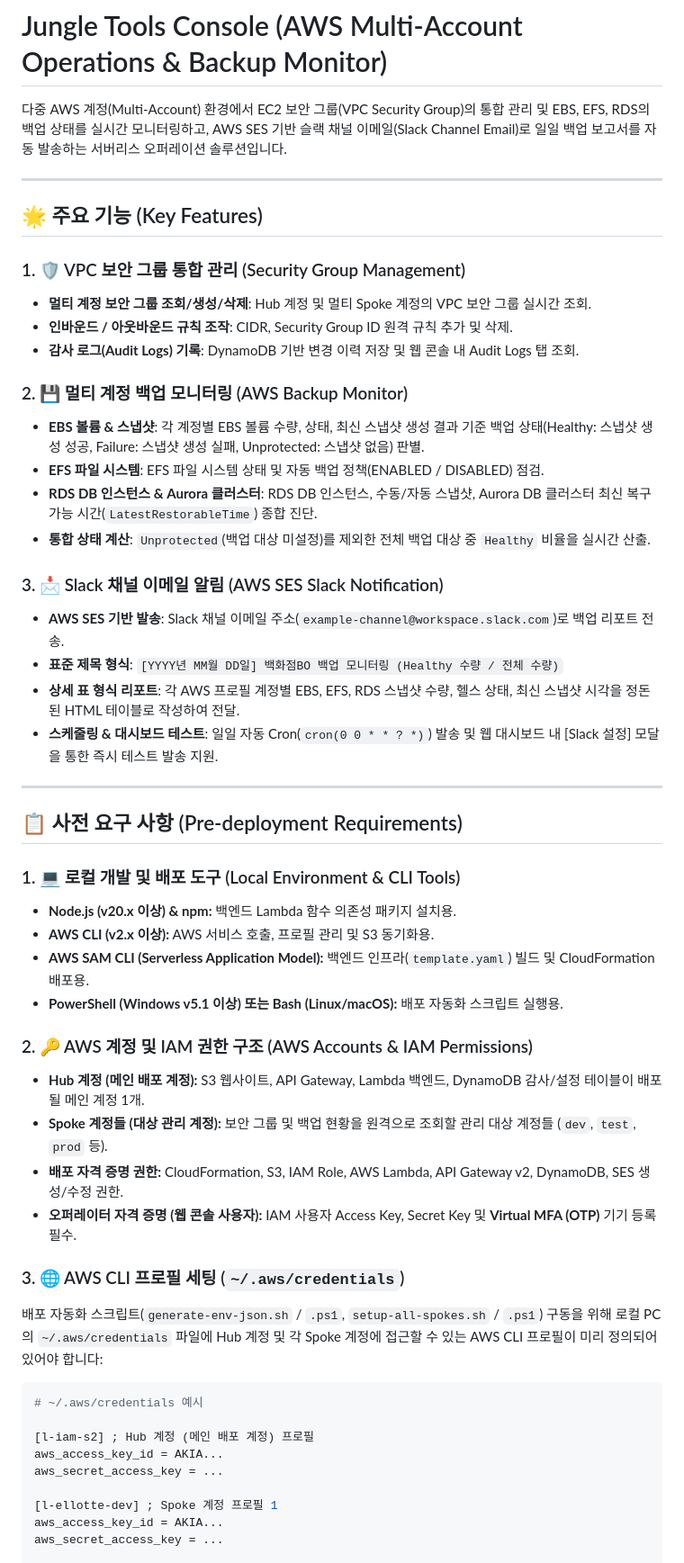
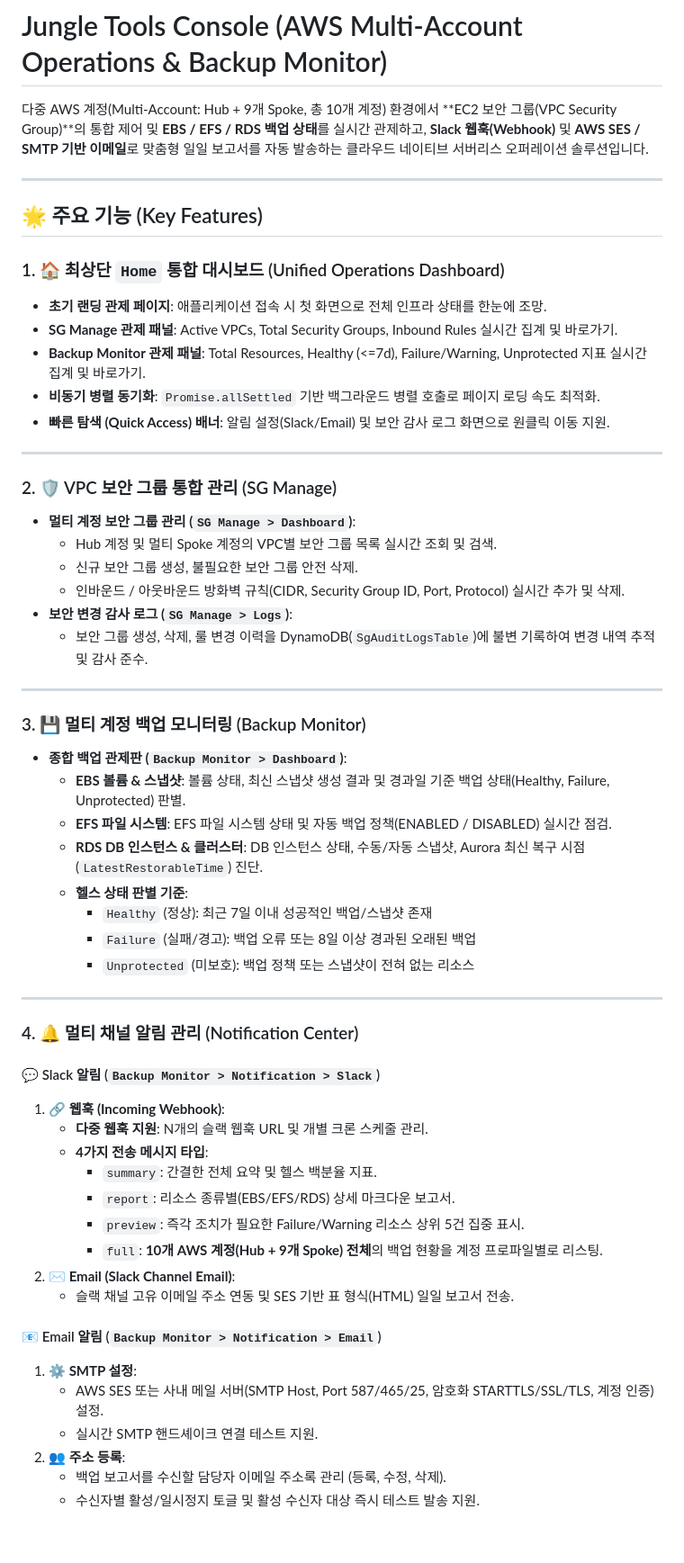
Before and after one commit to keikun80/jungletools, a Markdown page: README.md, the part around one of its changes. Shown at 90% size. Rendered like a GitHub page; blank space fills up the shorter version.

Commit message:
docs: update README.md with Home dashboard, restructured menu hierarchy, notification systems, and security architecture

````diff
--- a/README.md
+++ b/README.md
@@ -1,55 +1,60 @@
 # Jungle Tools Console (AWS Multi-Account Operations & Backup Monitor)
 
-다중 AWS 계정(Multi-Account) 환경에서 EC2 보안 그룹(VPC Security Group)의 통합 관리 및 EBS, EFS, RDS의 백업 상태를 실시간 모니터링하고, AWS SES 기반 슬랙 채널 이메일(Slack Channel Email)로 일일 백업 보고서를 자동 발송하는 서버리스 오퍼레이션 솔루션입니다.
+다중 AWS 계정(Multi-Account: Hub + 9개 Spoke, 총 10개 계정) 환경에서 **EC2 보안 그룹(VPC Security Group)**의 통합 제어 및 **EBS / EFS / RDS 백업 상태**를 실시간 관제하고, **Slack 웹훅(Webhook)** 및 **AWS SES / SMTP 기반 이메일**로 맞춤형 일일 보고서를 자동 발송하는 클라우드 네이티브 서버리스 오퍼레이션 솔루션입니다.
 
 ---
 
 ## 🌟 주요 기능 (Key Features)
 
-### 1. 🛡️ VPC 보안 그룹 통합 관리 (Security Group Management)
-* **멀티 계정 보안 그룹 조회/생성/삭제**: Hub 계정 및 멀티 Spoke 계정의 VPC 보안 그룹 실시간 조회.
-* **인바운드 / 아웃바운드 규칙 조작**: CIDR, Security Group ID 원격 규칙 추가 및 삭제.
-* **감사 로그(Audit Logs) 기록**: DynamoDB 기반 변경 이력 저장 및 웹 콘솔 내 Audit Logs 탭 조회.
-
-### 2. 💾 멀티 계정 백업 모니터링 (AWS Backup Monitor)
-* **EBS 볼륨 & 스냅샷**: 각 계정별 EBS 볼륨 수량, 상태, 최신 스냅샷 생성 결과 기준 백업 상태(Healthy: 스냅샷 생성 성공, Failure: 스냅샷 생성 실패, Unprotected: 스냅샷 없음) 판별.
-* **EFS 파일 시스템**: EFS 파일 시스템 상태 및 자동 백업 정책(ENABLED / DISABLED) 점검.
-* **RDS DB 인스턴스 & Aurora 클러스터**: RDS DB 인스턴스, 수동/자동 스냅샷, Aurora DB 클러스터 최신 복구 가능 시간(`LatestRestorableTime`) 종합 진단.
-* **통합 상태 계산**: `Unprotected`(백업 대상 미설정)를 제외한 전체 백업 대상 중 `Healthy` 비율을 실시간 산출.
-
-### 3. 📩 Slack 채널 이메일 알림 (AWS SES Slack Notification)
-* **AWS SES 기반 발송**: Slack 채널 이메일 주소(`example-channel@workspace.slack.com`)로 백업 리포트 전송.
-* **표준 제목 형식**: `[YYYY년 MM월 DD일] 백화점BO 백업 모니터링 (Healthy 수량 / 전체 수량)`
-* **상세 표 형식 리포트**: 각 AWS 프로필 계정별 EBS, EFS, RDS 스냅샷 수량, 헬스 상태, 최신 스냅샷 시각을 정돈된 HTML 테이블로 작성하여 전달.
-* **스케줄링 & 대시보드 테스트**: 일일 자동 Cron(`cron(0 0 * * ? *)`) 발송 및 웹 대시보드 내 [Slack 설정] 모달을 통한 즉시 테스트 발송 지원.
+### 1. 🏠 최상단 `Home` 통합 대시보드 (Unified Operations Dashboard)
+* **초기 랜딩 관제 페이지**: 애플리케이션 접속 시 첫 화면으로 전체 인프라 상태를 한눈에 조망.
+* **SG Manage 관제 패널**: Active VPCs, Total Security Groups, Inbound Rules 실시간 집계 및 바로가기.
+* **Backup Monitor 관제 패널**: Total Resources, Healthy (<=7d), Failure/Warning, Unprotected 지표 실시간 집계 및 바로가기.
+* **비동기 병렬 동기화**: `Promise.allSettled` 기반 백그라운드 병렬 호출로 페이지 로딩 속도 최적화.
+* **빠른 탐색 (Quick Access) 배너**: 알림 설정(Slack/Email) 및 보안 감사 로그 화면으로 원클릭 이동 지원.
 
 ---
 
-## 📋 사전 요구 사항 (Pre-deployment Requirements)
+### 2. 🛡️ VPC 보안 그룹 통합 관리 (SG Manage)
+* **멀티 계정 보안 그룹 관리 (`SG Manage > Dashboard`)**:
+  * Hub 계정 및 멀티 Spoke 계정의 VPC별 보안 그룹 목록 실시간 조회 및 검색.
+  * 신규 보안 그룹 생성, 불필요한 보안 그룹 안전 삭제.
+  * 인바운드 / 아웃바운드 방화벽 규칙(CIDR, Security Group ID, Port, Protocol) 실시간 추가 및 삭제.
+* **보안 변경 감사 로그 (`SG Manage > Logs`)**:
+  * 보안 그룹 생성, 삭제, 룰 변경 이력을 DynamoDB(`SgAuditLogsTable`)에 불변 기록하여 변경 내역 추적 및 감사 준수.
 
-### 1. 💻 로컬 개발 및 배포 도구 (Local Environment & CLI Tools)
-* **Node.js (v20.x 이상) & npm:** 백엔드 Lambda 함수 의존성 패키지 설치용.
-* **AWS CLI (v2.x 이상):** AWS 서비스 호출, 프로필 관리 및 S3 동기화용.
-* **AWS SAM CLI (Serverless Application Model):** 백엔드 인프라(`template.yaml`) 빌드 및 CloudFormation 배포용.
-* **PowerShell (Windows v5.1 이상) 또는 Bash (Linux/macOS):** 배포 자동화 스크립트 실행용.
+---
 
-### 2. 🔑 AWS 계정 및 IAM 권한 구조 (AWS Accounts & IAM Permissions)
-* **Hub 계정 (메인 배포 계정):** S3 웹사이트, API Gateway, Lambda 백엔드, DynamoDB 감사/설정 테이블이 배포될 메인 계정 1개.
-* **Spoke 계정들 (대상 관리 계정):** 보안 그룹 및 백업 현황을 원격으로 조회할 관리 대상 계정들 (`dev`, `test`, `prod` 등).
-* **배포 자격 증명 권한:** CloudFormation, S3, IAM Role, AWS Lambda, API Gateway v2, DynamoDB, SES 생성/수정 권한.
-* **오퍼레이터 자격 증명 (웹 콘솔 사용자):** IAM 사용자 Access Key, Secret Key 및 **Virtual MFA (OTP)** 기기 등록 필수.
+### 3. 💾 멀티 계정 백업 모니터링 (Backup Monitor)
+* **종합 백업 관제판 (`Backup Monitor > Dashboard`)**:
+  * **EBS 볼륨 & 스냅샷**: 볼륨 상태, 최신 스냅샷 생성 결과 및 경과일 기준 백업 상태(Healthy, Failure, Unprotected) 판별.
+  * **EFS 파일 시스템**: EFS 파일 시스템 상태 및 자동 백업 정책(ENABLED / DISABLED) 실시간 점검.
+  * **RDS DB 인스턴스 & 클러스터**: DB 인스턴스 상태, 수동/자동 스냅샷, Aurora 최신 복구 시점(`LatestRestorableTime`) 진단.
+  * **헬스 상태 판별 기준**:
+    * `Healthy` (정상): 최근 7일 이내 성공적인 백업/스냅샷 존재
+    * `Failure` (실패/경고): 백업 오류 또는 8일 이상 경과된 오래된 백업
+    * `Unprotected` (미보호): 백업 정책 또는 스냅샷이 전혀 없는 리소스
 
-### 3. 🌐 AWS CLI 프로필 세팅 (`~/.aws/credentials`)
-배포 자동화 스크립트(`generate-env-json.sh` / `.ps1`, `setup-all-spokes.sh` / `.ps1`) 구동을 위해 로컬 PC의 `~/.aws/credentials` 파일에 Hub 계정 및 각 Spoke 계정에 접근할 수 있는 AWS CLI 프로필이 미리 정의되어 있어야 합니다:
+---
 
-```ini
-# ~/.aws/credentials 예시
+### 4. 🔔 멀티 채널 알림 관리 (Notification Center)
 
-[l-iam-s2] ; Hub 계정 (메인 배포 계정) 프로필
-aws_access_key_id = AKIA...
-aws_secret_access_key = ...
+#### 💬 Slack 알림 (`Backup Monitor > Notification > Slack`)
+1. **🔗 웹훅 (Incoming Webhook)**:
+   * **다중 웹훅 지원**: N개의 슬랙 웹훅 URL 및 개별 크론 스케줄 관리.
+   * **4가지 전송 메시지 타입**:
+     * `summary`: 간결한 전체 요약 및 헬스 백분율 지표.
+     * `report`: 리소스 종류별(EBS/EFS/RDS) 상세 마크다운 보고서.
+     * `preview`: 즉각 조치가 필요한 Failure/Warning 리소스 상위 5건 집중 표시.
+     * `full`: **10개 AWS 계정(Hub + 9개 Spoke) 전체**의 백업 현황을 계정 프로파일별로 리스팅.
+2. **✉️ Email (Slack Channel Email)**:
+   * 슬랙 채널 고유 이메일 주소 연동 및 SES 기반 표 형식(HTML) 일일 보고서 전송.
 
-[l-ellotte-dev] ; Spoke 계정 프로필 1
-aws_access_key_id = AKIA...
-aws_secret_access_key = ...
+#### 📧 Email 알림 (`Backup Monitor > Notification > Email`)
+1. **⚙️ SMTP 설정**:
+   * AWS SES 또는 사내 메일 서버(SMTP Host, Port 587/465/25, 암호화 STARTTLS/SSL/TLS, 계정 인증) 설정.
+   * 실시간 SMTP 핸드셰이크 연결 테스트 지원.
+2. **👥 주소 등록**:
+   * 백업 보고서를 수신할 담당자 이메일 주소록 관리 (등록, 수정, 삭제).
+   * 수신자별 활성/일시정지 토글 및 활성 수신자 대상 즉시 테스트 발송 지원.
 
````
Also changed, not shown: other parts of README.md (+91 -148 lines).
